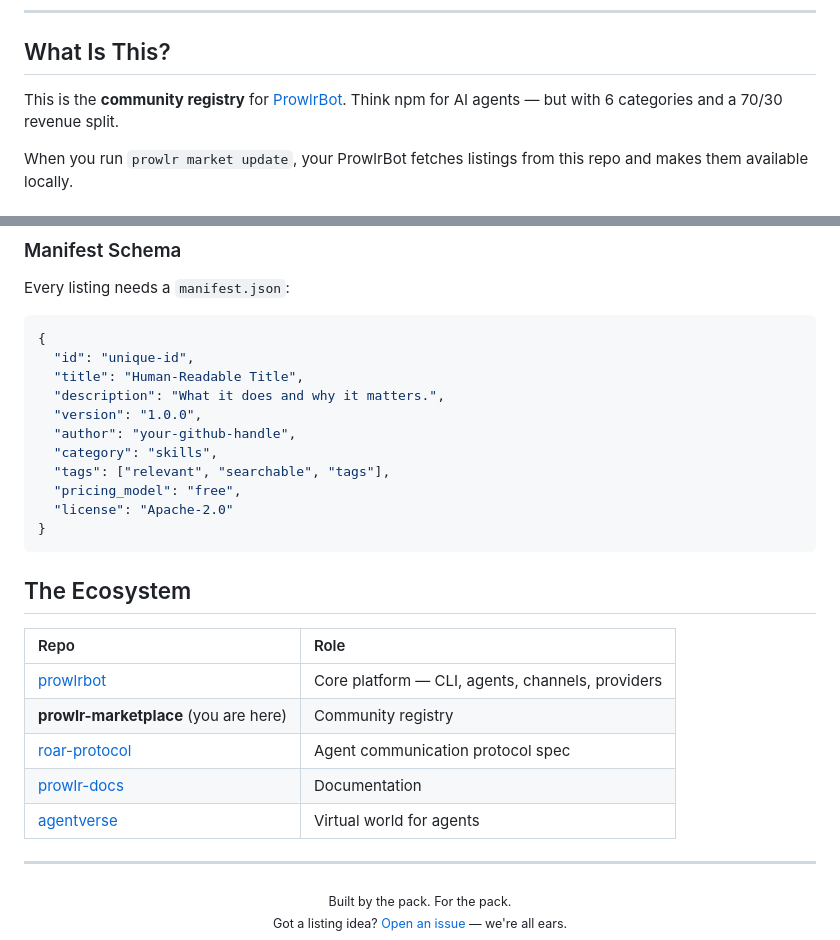
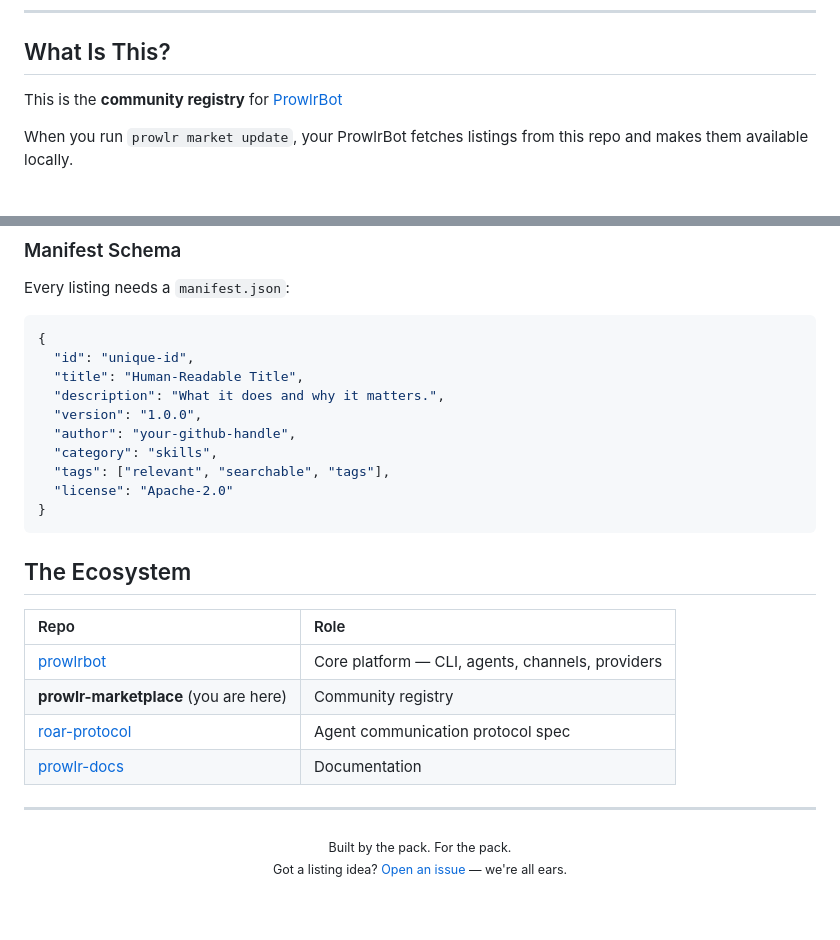
Before and after one commit to ProwlrBot/prowlr-marketplace, a Markdown page: README.md, 2 parts joined by grey strips. Rendered like a GitHub page; blank space fills up the shorter version.

````diff
--- a/README.md
+++ b/README.md
@@ -24,7 +24,7 @@
 
 ## What Is This?
 
-This is the **community registry** for [ProwlrBot](https://github.com/ProwlrBot/prowlrbot). Think npm for AI agents — but with 6 categories and a 70/30 revenue split.
+This is the **community registry** for [ProwlrBot](https://github.com/ProwlrBot/prowlrbot)
 
 When you run `prowlr market update`, your ProwlrBot fetches listings from this repo and makes them available locally.
 
@@ -85,7 +85,6 @@ Every listing needs a `manifest.json`:
   "author": "your-github-handle",
   "category": "skills",
   "tags": ["relevant", "searchable", "tags"],
-  "pricing_model": "free",
   "license": "Apache-2.0"
 }
 ```
@@ -98,7 +97,6 @@ Every listing needs a `manifest.json`:
 | **prowlr-marketplace** (you are here) | Community registry |
 | [roar-protocol](https://github.com/ProwlrBot/roar-protocol) | Agent communication protocol spec |
 | [prowlr-docs](https://github.com/ProwlrBot/prowlr-docs) | Documentation |
-| [agentverse](https://github.com/ProwlrBot/agentverse) | Virtual world for agents |
 
 ---
 
````
